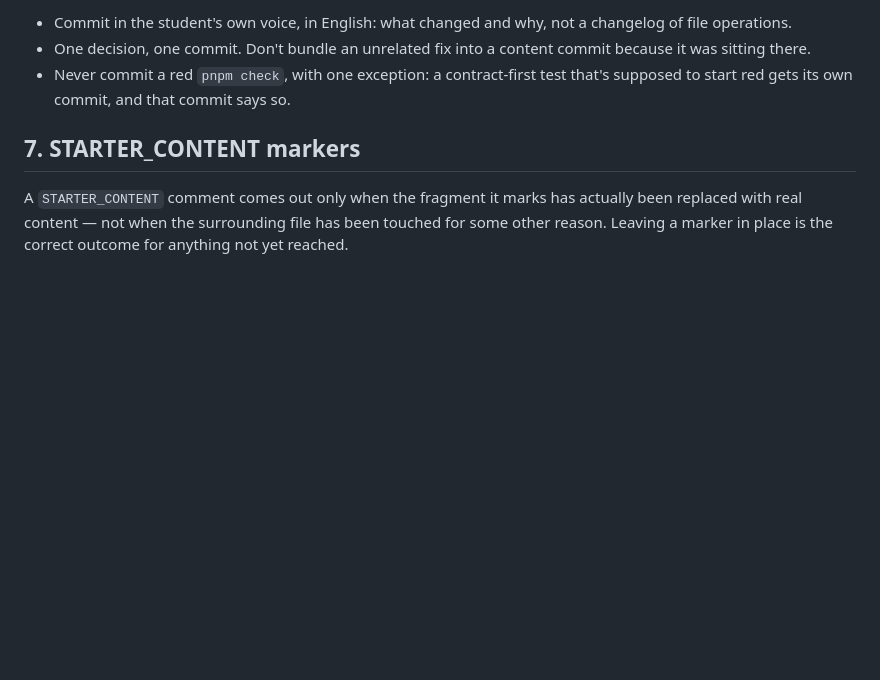
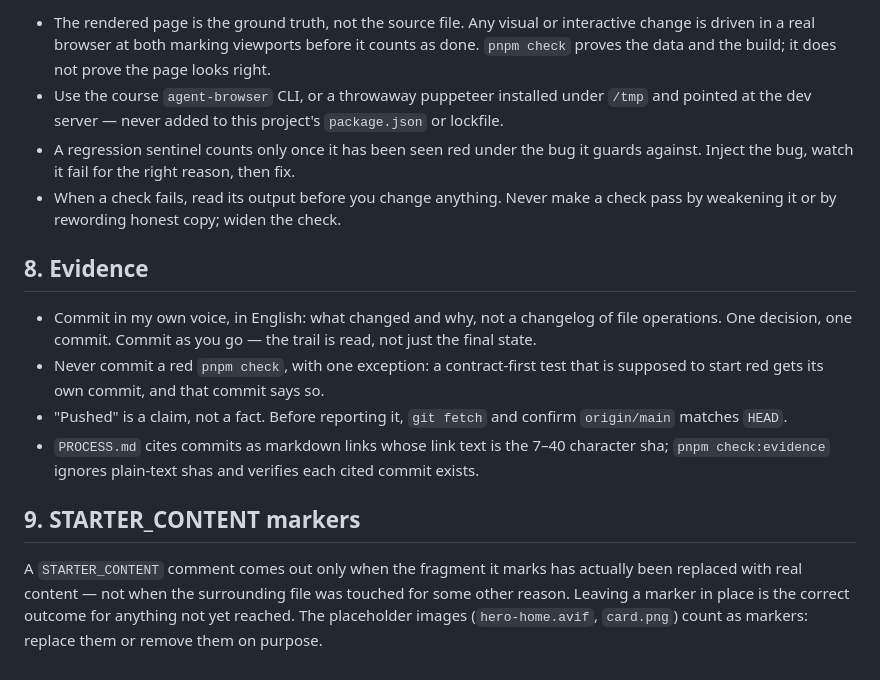
Before and after one commit to comp4020-agentic-coding-studio/comp4020-ass2-Ray0766, a Markdown page: CLAUDE.md, the part around one of its changes. Rendered like a GitHub page; blank space fills up the shorter version.

Commit message:
Grow the harness: marking targets, visual direction, verification and evidence rules

```diff
--- a/CLAUDE.md
+++ b/CLAUDE.md
@@ -62,14 +95,35 @@ the data and the build; it does not prove the page looks right.
 
-- Commit in the student's own voice, in English: what changed and why, not a
-  changelog of file operations.
-- One decision, one commit. Don't bundle an unrelated fix into a content
-  commit because it was sitting there.
+- The rendered page is the ground truth, not the source file. Any visual or
+  interactive change is driven in a real browser at both marking viewports
+  before it counts as done. `pnpm check` proves the data and the build; it
+  does not prove the page looks right.
+- Use the course `agent-browser` CLI, or a throwaway puppeteer installed under
+  `/tmp` and pointed at the dev server — never added to this project's
+  `package.json` or lockfile.
+- A regression sentinel counts only once it has been seen red under the bug it
+  guards against. Inject the bug, watch it fail for the right reason, then
+  fix.
+- When a check fails, read its output before you change anything. Never make
+  a check pass by weakening it or by rewording honest copy; widen the check.
+
+## 8. Evidence
+
+- Commit in my own voice, in English: what changed and why, not a changelog
+  of file operations. One decision, one commit. Commit as you go — the trail
+  is read, not just the final state.
 - Never commit a red `pnpm check`, with one exception: a contract-first test
-  that's supposed to start red gets its own commit, and that commit says so.
+  that is supposed to start red gets its own commit, and that commit says so.
+- "Pushed" is a claim, not a fact. Before reporting it, `git fetch` and
+  confirm `origin/main` matches `HEAD`.
+- `PROCESS.md` cites commits as markdown links whose link text is the 7–40
+  character sha; `pnpm check:evidence` ignores plain-text shas and verifies
+  each cited commit exists.
 
-## 7. STARTER_CONTENT markers
+## 9. STARTER_CONTENT markers
 
 A `STARTER_CONTENT` comment comes out only when the fragment it marks has
-actually been replaced with real content — not when the surrounding file has
-been touched for some other reason. Leaving a marker in place is the correct
-outcome for anything not yet reached.
+actually been replaced with real content — not when the surrounding file was
+touched for some other reason. Leaving a marker in place is the correct
+outcome for anything not yet reached. The placeholder images
+(`hero-home.avif`, `card.png`) count as markers: replace them or remove them
+on purpose.
```
Also changed, not shown: other parts of CLAUDE.md (+69 -36 lines).
